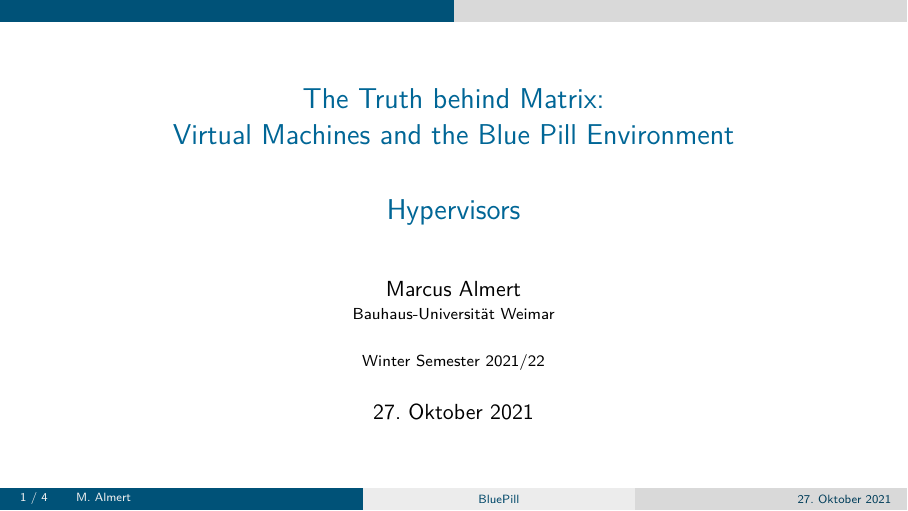
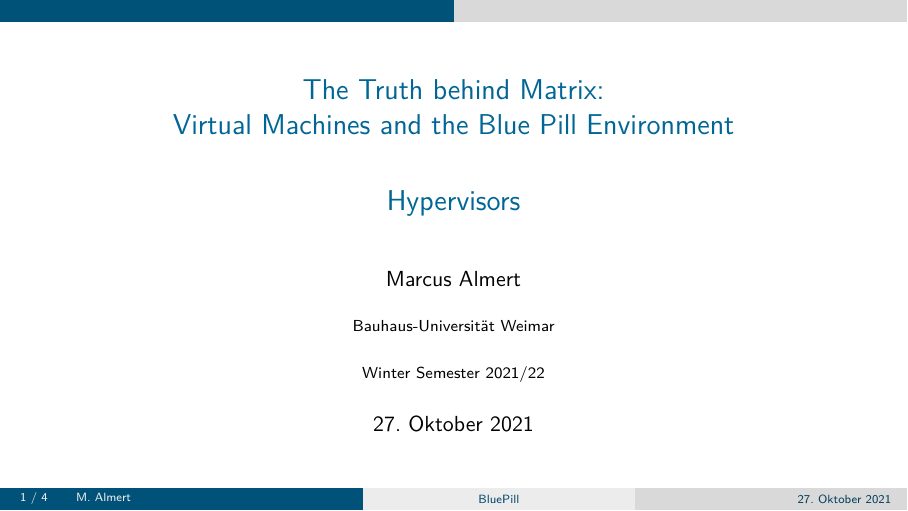
Before and after one commit to aayush5603/Virtual-Machines-and-Blue-Pill-Environment, LaTeX slides (slides/hypervisors/template/pre.tex, which reads slides/hypervisors/template/theme.tex): page 1 of 5. Compiled offline with pdfLaTeX.

Commit message:
title slide improved

```diff
--- a/slides/hypervisors/template/theme.tex
+++ b/slides/hypervisors/template/theme.tex
@@ -45,7 +45,7 @@
     \begin{beamercolorbox}[sep=8pt,center]{author}
       \usebeamerfont{author}\insertauthor
     \end{beamercolorbox}
-    \vskip-1em\par % change here
+    %\vskip-1em\par % change here
     \begin{beamercolorbox}[sep=8pt,center]{institute}
       \usebeamerfont{institute}\insertinstitute
     \end{beamercolorbox}
```
